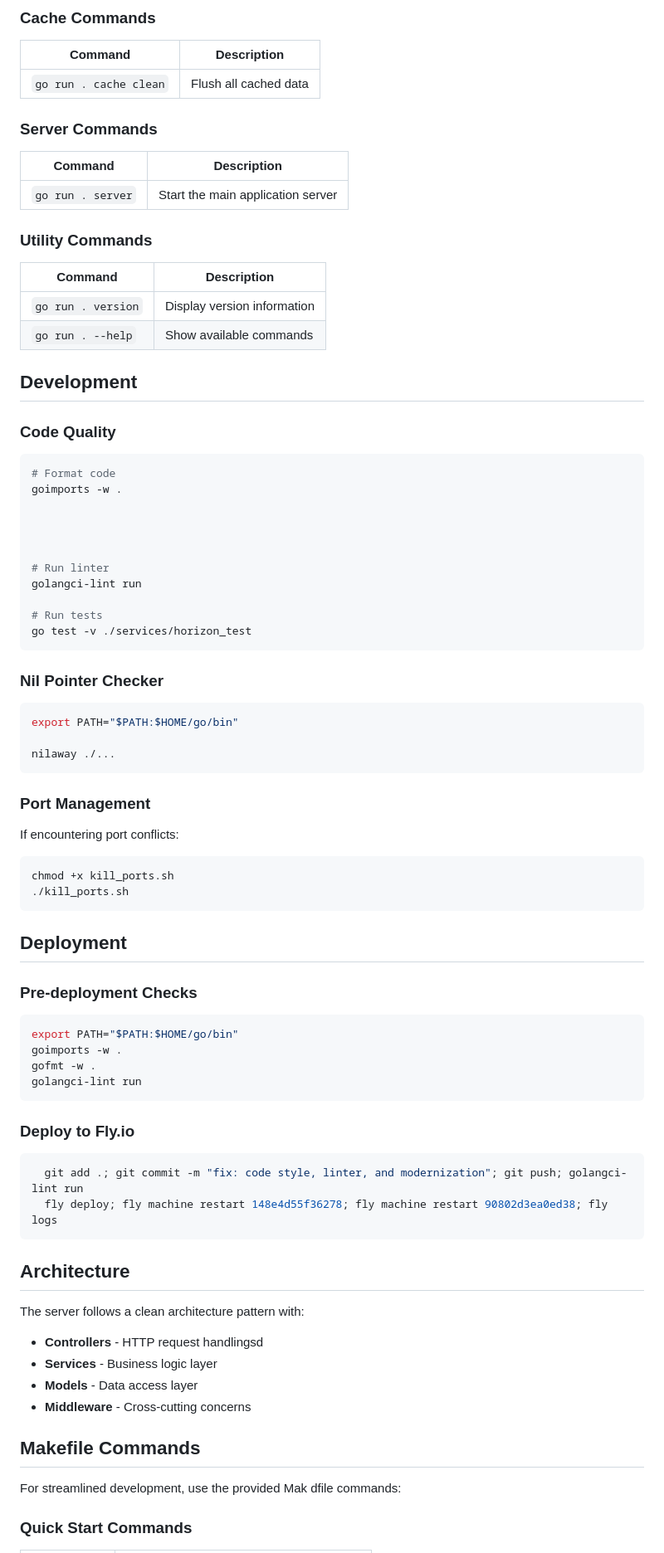
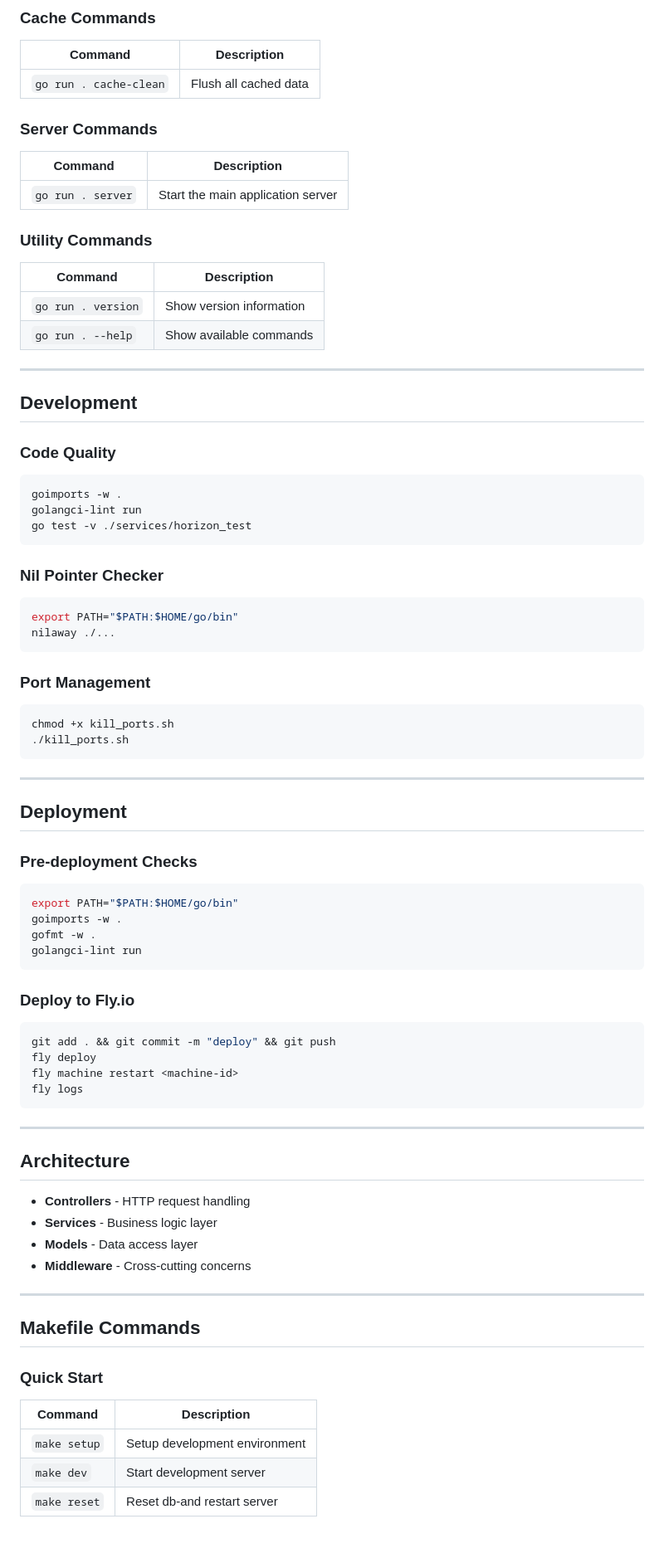
Before and after one commit to Lands-Horizon-Corp/e-coop-server, a Markdown page: README.md, the part around one of its changes. Shown at 83% size. GitHub-like rendering.

````diff
--- a/README.md
+++ b/README.md
@@ -77,7 +77,7 @@ Visit `http://localhost:8000/routes` for interactive API documentation.
 
 | Command                | Description           |
 | ---------------------- | --------------------- |
-| `go run . cache clean` | Flush all cached data |
+| `go run . cache-clean` | Flush all cached data |
 
 ### Server Commands
 
@@ -87,26 +87,20 @@ Visit `http://localhost:8000/routes` for interactive API documentation.
 
 ### Utility Commands
 
-| Command            | Description                 |
-| ------------------ | --------------------------- |
-| `go run . version` | Display version information |
-| `go run . --help`  | Show available commands     |
+| Command            | Description              |
+| ------------------ | ------------------------ |
+| `go run . version` | Show version information |
+| `go run . --help`  | Show available commands  |
+
+---
 
 ## Development
 
 ### Code Quality
 
 ```bash
-# Format code
 goimports -w .
-
-
-
-
-# Run linter
 golangci-lint run
-
-# Run tests
 go test -v ./services/horizon_test
 ```
 
@@ -114,18 +108,17 @@ go test -v ./services/horizon_test
 
 ```bash
 export PATH="$PATH:$HOME/go/bin"
-
 nilaway ./...
 ```
 
 ### Port Management
 
-If encountering port conflicts:
-
 ```bash
 chmod +x kill_ports.sh
 ./kill_ports.sh
 ```
+
+---
 
 ## Deployment
 
@@ -141,22 +134,29 @@ golangci-lint run
 ### Deploy to Fly.io
 
 ```bash
-  git add .; git commit -m "fix: code style, linter, and modernization"; git push; golangci-lint run
-  fly deploy; fly machine restart 148e4d55f36278; fly machine restart 90802d3ea0ed38; fly logs
+git add . && git commit -m "deploy" && git push
+fly deploy
+fly machine restart <machine-id>
+fly logs
 ```
+---
 
 ## Architecture
 
-The server follows a clean architecture pattern with:
+* **Controllers** - HTTP request handling
+* **Services** - Business logic layer
+* **Models** - Data access layer
+* **Middleware** - Cross-cutting concerns
 
-- **Controllers** - HTTP request handlingsd
-- **Services** - Business logic layer
-- **Models** - Data access layer
-- **Middleware** - Cross-cutting concerns
+---
 
 ## Makefile Commands
 
-For streamlined development, use the provided Mak dfile commands:
+### Quick Start
 
-### Quick Start Commands
+| Command      | Description                   |
+| ------------ | ----------------------------- |
+| `make setup` | Setup development environment |
+| `make dev`   | Start development server      |
+| `make reset` | Reset db-and restart server   |
 
````
Also changed, not shown: other parts of README.md (+75 -80 lines).
